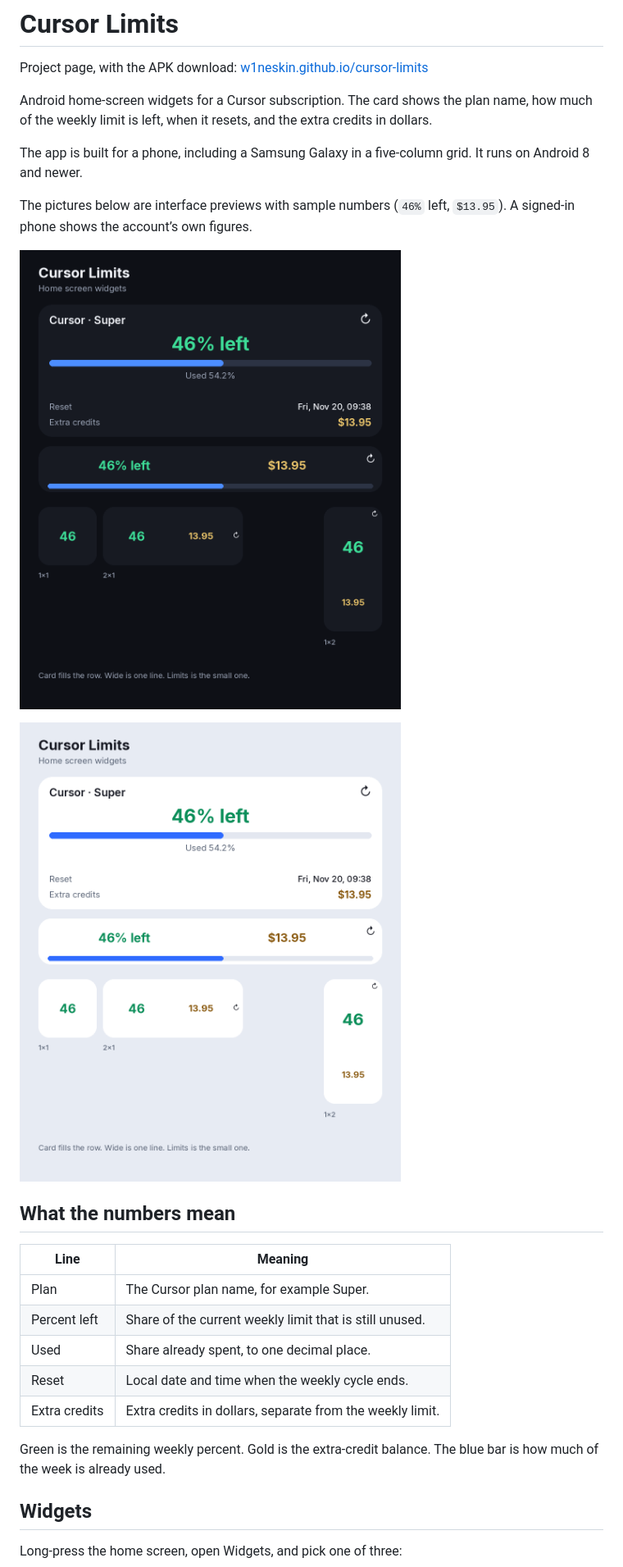
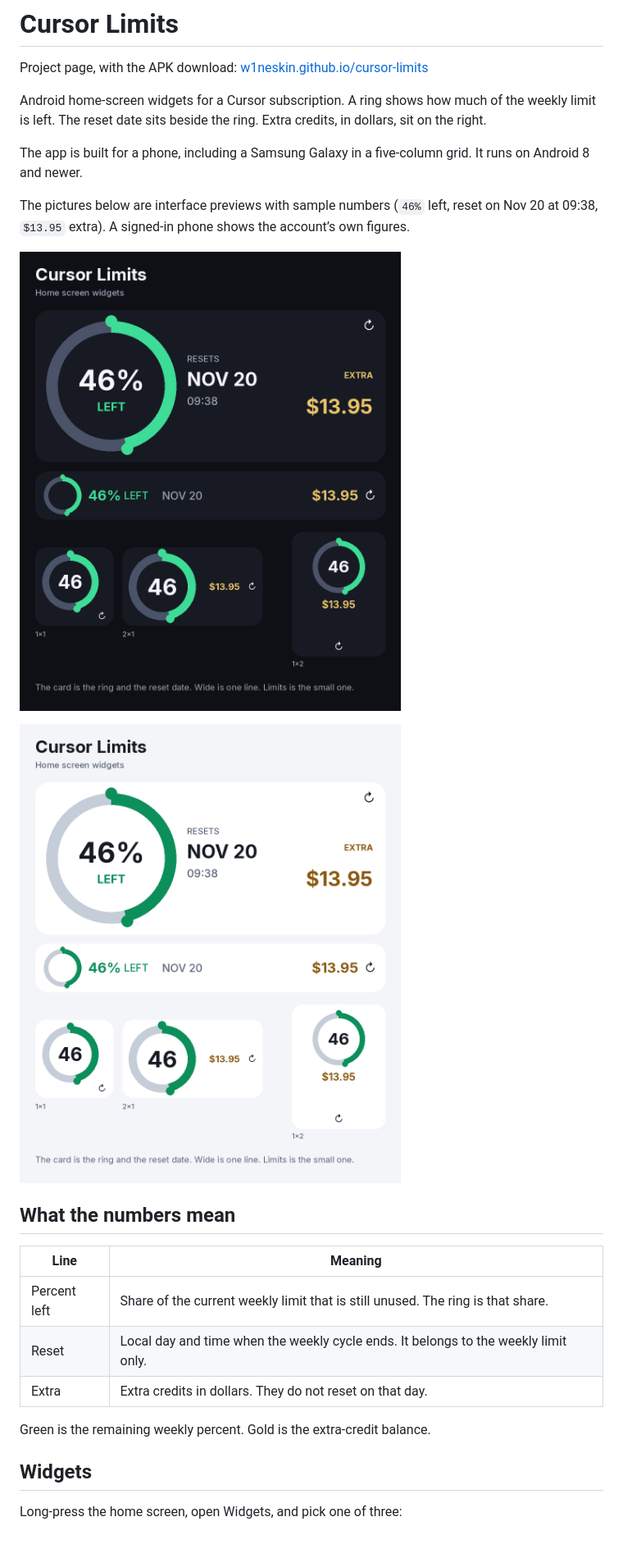
Before and after one commit to W1neSkin/cursor-limits, a Markdown page: README.md, the part around one of its changes. Shown at 82% size. Drawn GitHub-style; pictures changed too: docs/images/home-dark.png, docs/images/home-light.png; blank space fills up the shorter version.

```diff
--- a/README.md
+++ b/README.md
@@ -2,11 +2,11 @@
 
 Project page, with the APK download: [w1neskin.github.io/cursor-limits](https://w1neskin.github.io/cursor-limits/)
 
-Android home-screen widgets for a Cursor subscription. The card shows the plan name, how much of the weekly limit is left, when it resets, and the extra credits in dollars.
+Android home-screen widgets for a Cursor subscription. A ring shows how much of the weekly limit is left. The reset date sits beside the ring. Extra credits, in dollars, sit on the right.
 
 The app is built for a phone, including a Samsung Galaxy in a five-column grid. It runs on Android 8 and newer.
 
-The pictures below are interface previews with sample numbers (`46%` left, `$13.95`). A signed-in phone shows the account’s own figures.
+The pictures below are interface previews with sample numbers (`46%` left, reset on Nov 20 at 09:38, `$13.95` extra). A signed-in phone shows the account’s own figures.
 
 ![Dark widgets: card, wide row, and the small Limits sizes](docs/images/home-dark.png)
 
@@ -16,13 +16,11 @@ The pictures below are interface previews with sample numbers (`46%` left, `$13.
 
 | Line | Meaning |
 | --- | --- |
-| Plan | The Cursor plan name, for example Super. |
-| Percent left | Share of the current weekly limit that is still unused. |
-| Used | Share already spent, to one decimal place. |
-| Reset | Local date and time when the weekly cycle ends. |
-| Extra credits | Extra credits in dollars, separate from the weekly limit. |
+| Percent left | Share of the current weekly limit that is still unused. The ring is that share. |
+| Reset | Local day and time when the weekly cycle ends. It belongs to the weekly limit only. |
+| Extra | Extra credits in dollars. They do not reset on that day. |
 
-Green is the remaining weekly percent. Gold is the extra-credit balance. The blue bar is how much of the week is already used.
+Green is the remaining weekly percent. Gold is the extra-credit balance.
 
 ## Widgets
 
```
Also changed, not shown: other parts of README.md (+8 -8 lines), docs/images/app-split.png, 1 other file.
